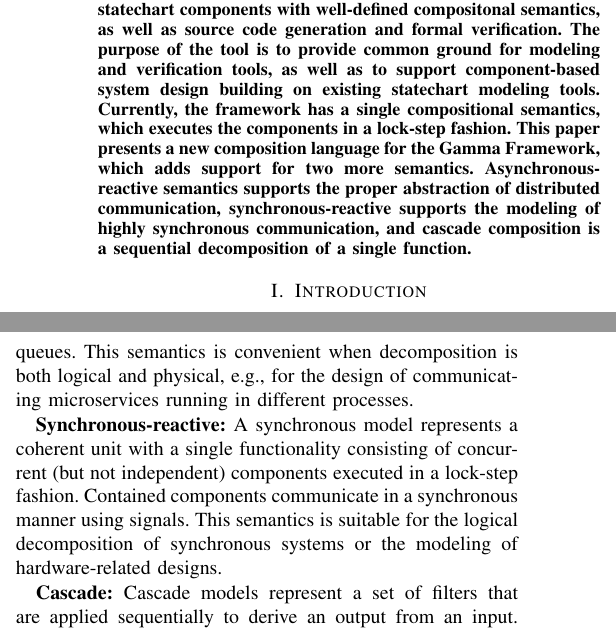
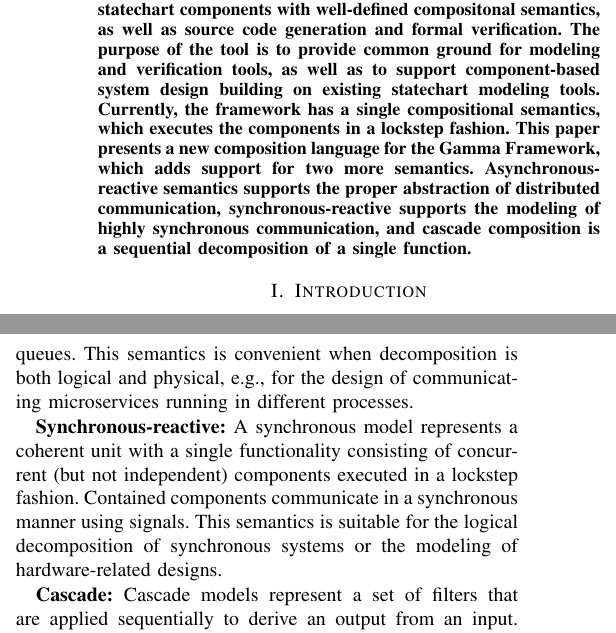
Before and after one commit to grbeni/minisymp2018, a LaTeX paper (minisy2018.tex, which reads content.tex): two parts of the columns of page 1 of 4, joined at a grey line, cut so that both start at the same text. Compiled offline with pdfLaTeX.

Commit message:
Small fixes

```diff
--- a/content.tex
+++ b/content.tex
@@ -2,17 +2,8 @@
 % As a general rule, do not put math, special symbols or citations
 % in the abstract
 \begin{abstract}
-%	Many of today's safety-critical systems are reactive, embedded systems. Their internal behavior is usually represented by state-based models. Furthermore, as the tasks carried out by such systems are getting more and more complex, there is a strong need for compositional modeling languages. Such modeling formalisms start from the component-level and use composition to build the system-level model as a collection of simple modules.
-%	There are a number of solutions supporting the model-based development of safety-critical embedded systems. One of the popular open-source tools is Yakindu, a statechart editor with a rich language and code generation capabilities. However, Yakindu so far lacks support for compositional modeling.
-%	This paper proposes a formal compositional language tailored to the semantics of Yakindu statecharts. We propose precise semantics for the composition to facilitate formal analysis and precise code generation. Based on the formal basis laid out here, we plan to build a complete tool-chain for the design and verification of component-based reactive systems.
-The \gamma\ Statechart Composition Framework is a modeling tool that supports the hierarchical composition of statechart components with well-defined compositonal semantics, as well as source code generation and formal verification. The purpose of the tool is to provide common ground for modeling and verification tools, as well as to support component-based system design building on existing statechart modeling tools. Currently, the framework has a single compositional semantics, which executes the components in a lock-step fashion.
-%Programmable controllers are used extensively in several domains such as automotive and railways systems. These controllers react to the stimuli received from their environments in accordance with their internal states. The development of such reactive systems are often based on statecharts assisted by modeling tools. Several tools support the development of composite systems as the composition of individual components according to different semantics.
-This paper presents a new composition language for the \gamma\ Framework, which adds support for two more semantics.
-%, extending the list of options to asynchronous-reactive, synchronous-reactive and cascade composition.
-Asynchronous-reactive semantics supports the proper abstraction of distributed communication,
-synchronous-reactive supports the modeling of highly synchronous
-communication, and cascade composition is a sequential decomposition of a single function.
-%The introduction of the language elements are supported with simple examples.
+
+The \gamma\ Statechart Composition Framework is a modeling tool that supports the hierarchical composition of statechart components with well-defined compositonal semantics, as well as source code generation and formal verification. The purpose of the tool is to provide common ground for modeling and verification tools, as well as to support component-based system design building on existing statechart modeling tools. Currently, the framework has a single compositional semantics, which executes the components in a lockstep fashion. This paper presents a new composition language for the \gamma\ Framework, which adds support for two more semantics. Asynchronous-reactive semantics supports the proper abstraction of distributed communication, synchronous-reactive supports the modeling of highly synchronous communication, and cascade composition is a sequential decomposition of a single function.
 \end{abstract}
 % For peer review papers, you can put extra information on the cover
 % page as needed:
@@ -34,7 +25,7 @@ The Gamma Statechart Composition Framework is one such tool, providing a layer f
 
 \textbf{Asynchronous-reactive:} Such models represent a set of components that are executed independently. Asynchronous components communicate by means of messages and message queues. This semantics is convenient when decomposition is both logical and physical, \eg for the design of communicating microservices running in different processes.
 
-\textbf{Synchronous-reactive:} A synchronous model represents a coherent unit with a single functionality consisting of concurrent (but not independent) components executed in a lock-step fashion. Contained components communicate in a synchronous manner using signals. This semantics is suitable for the logical decomposition of synchronous systems or the modeling of hardware-related designs.
+\textbf{Synchronous-reactive:} A synchronous model represents a coherent unit with a single functionality consisting of concurrent (but not independent) components executed in a lockstep fashion. Contained components communicate in a synchronous manner using signals. This semantics is suitable for the logical decomposition of synchronous systems or the modeling of hardware-related designs.
 
 \textbf{Cascade:} Cascade models represent a set of filters that are applied sequentially to derive an output from an input. Like synchronous-reactive components, cascade components also facilitate the logical decomposition of a problem, but it focuses more heavily on process-like models. Therefore, this model supports the design of adapters, runtime monitors and units with a batch-like execution.
 
```
